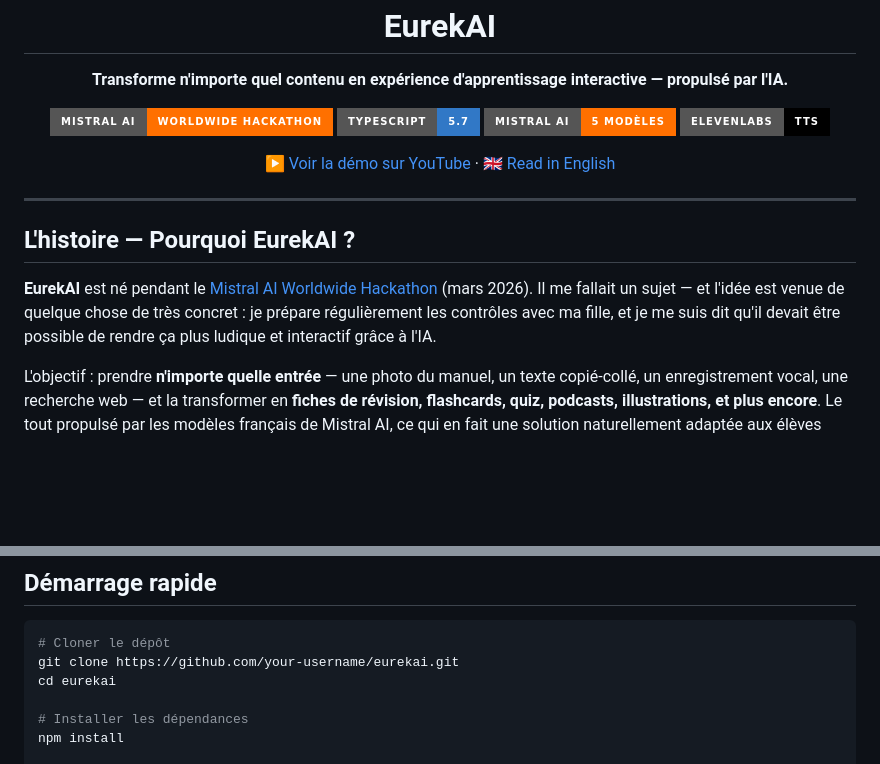
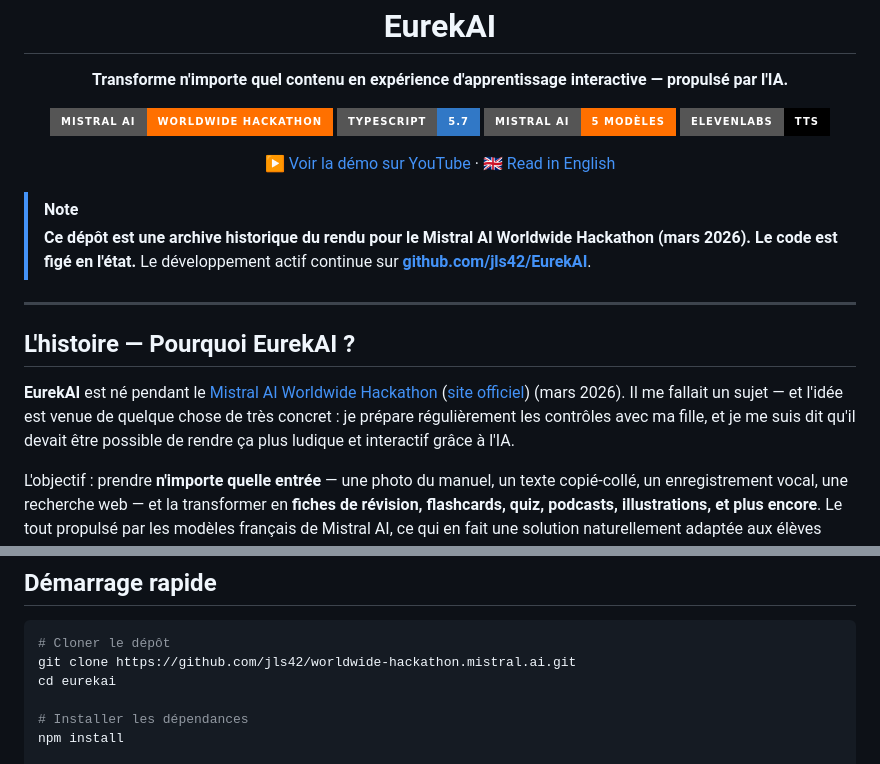
Before and after one commit to jls42/worldwide-hackathon.mistral.ai, a Markdown page: README.fr.md, 2 parts joined by grey strips. Rendered like a GitHub page; badges without logos; blank space fills up the shorter version.

````diff
--- a/README.fr.md
+++ b/README.fr.md
@@ -19,11 +19,15 @@
   <a href="https://www.youtube.com/watch?v=_b1TQz2leoI">▶️ Voir la démo sur YouTube</a> · <a href="README.md">🇬🇧 Read in English</a>
 </p>
 
+> [!NOTE]
+> **Ce dépôt est une archive historique du rendu pour le Mistral AI Worldwide Hackathon (mars 2026). Le code est figé en l'état.**
+> Le développement actif continue sur **[github.com/jls42/EurekAI](https://github.com/jls42/EurekAI)**.
+
 ---
 
 ## L'histoire — Pourquoi EurekAI ?
 
-**EurekAI** est né pendant le [Mistral AI Worldwide Hackathon](https://worldwidehackathon.mistral.ai/) (mars 2026). Il me fallait un sujet — et l'idée est venue de quelque chose de très concret : je prépare régulièrement les contrôles avec ma fille, et je me suis dit qu'il devait être possible de rendre ça plus ludique et interactif grâce à l'IA.
+**EurekAI** est né pendant le [Mistral AI Worldwide Hackathon](https://luma.com/mistralhack-online) ([site officiel](https://worldwide-hackathon.mistral.ai/)) (mars 2026). Il me fallait un sujet — et l'idée est venue de quelque chose de très concret : je prépare régulièrement les contrôles avec ma fille, et je me suis dit qu'il devait être possible de rendre ça plus ludique et interactif grâce à l'IA.
 
 L'objectif : prendre **n'importe quelle entrée** — une photo du manuel, un texte copié-collé, un enregistrement vocal, une recherche web — et la transformer en **fiches de révision, flashcards, quiz, podcasts, illustrations, et plus encore**. Le tout propulsé par les modèles français de Mistral AI, ce qui en fait une solution naturellement adaptée aux élèves francophones.
 
@@ -265,7 +269,7 @@ Le routeur utilise `mistral-small-latest` pour analyser le contenu des sources e
 
 ```bash
 # Cloner le dépôt
-git clone https://github.com/your-username/eurekai.git
+git clone https://github.com/jls42/worldwide-hackathon.mistral.ai.git
 cd eurekai
 
 # Installer les dépendances
````
Also changed, not shown: README.md (+6 -2 lines).
